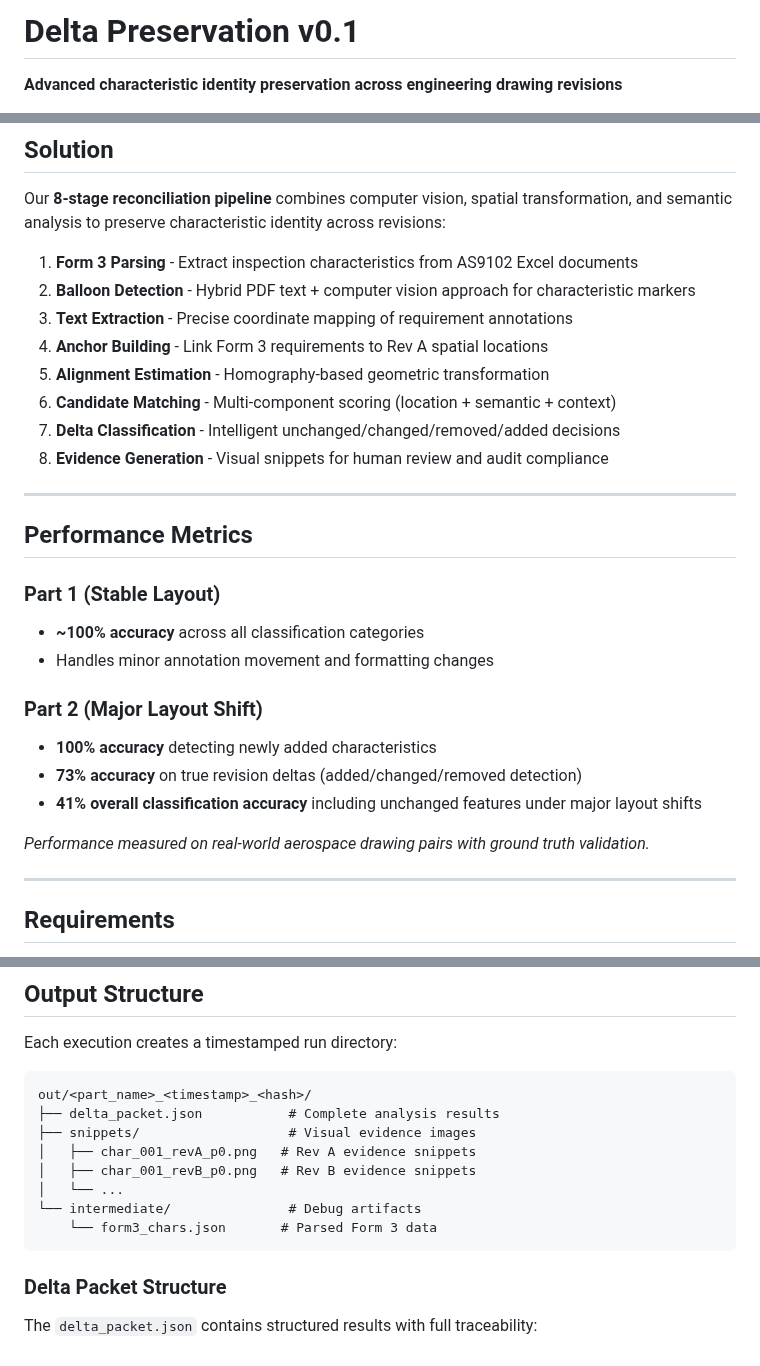
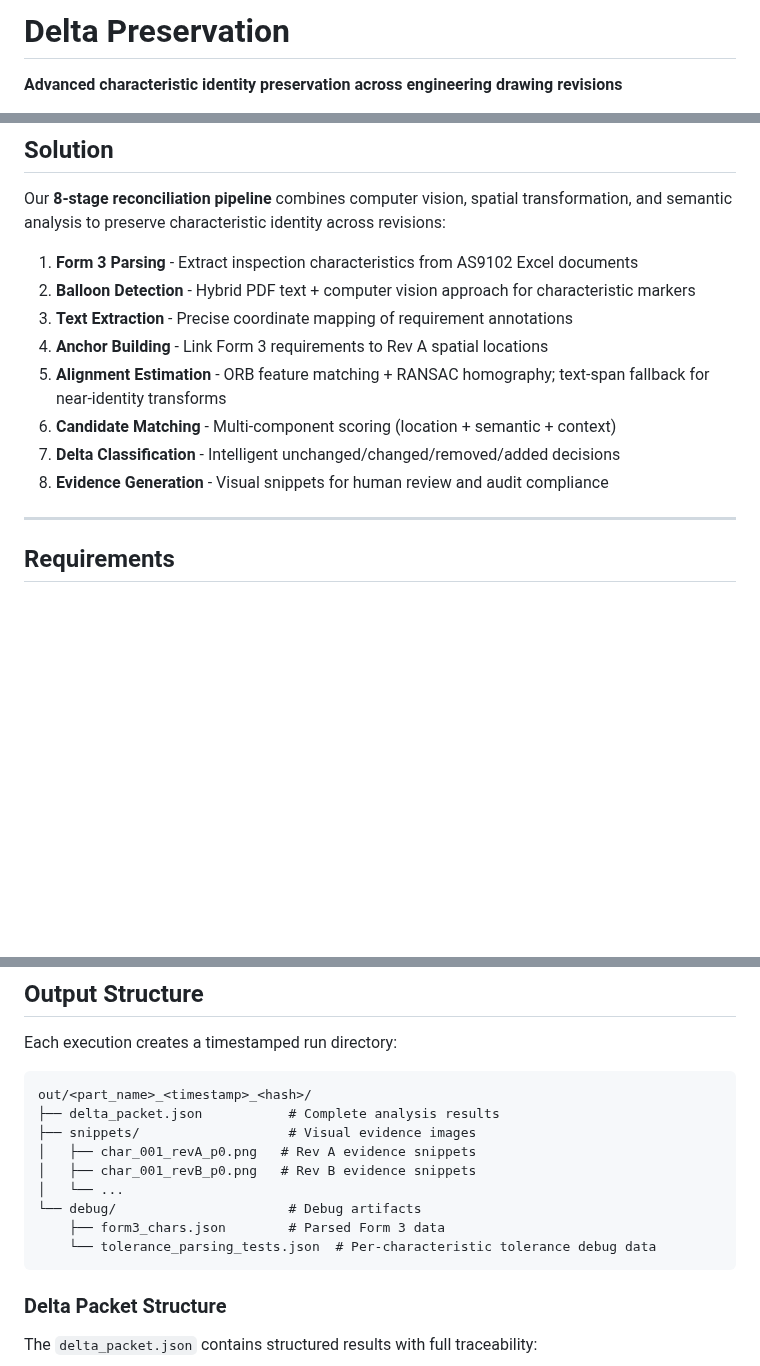
Before and after one commit to NukaW0rld/Revision-Reconciliation, a Markdown page: README.md, 3 parts joined by grey strips. Drawn GitHub-style; blank space fills up the shorter version.

Commit message:
docs: update README to reflect current implementation
- Remove version (v0.1) from title
- Fix output structure: intermediate/ → debug/, add tolerance_parsing_tests.json
- Update pipeline stage 5: clarify hybrid ORB + text-span alignment with fallback
- Update Key Features: document text-span fallback in Advanced Spatial Matching

Co-Authored-By: Claude Haiku 4.5 <noreply@anthropic.com>

````diff
--- a/README.md
+++ b/README.md
@@ -1,4 +1,4 @@
-# Delta Preservation v0.1
+# Delta Preservation
 
 **Advanced characteristic identity preservation across engineering drawing revisions**
 
@@ -22,25 +22,10 @@ Our **8-stage reconciliation pipeline** combines computer vision, spatial transf
 2. **Balloon Detection** - Hybrid PDF text + computer vision approach for characteristic markers
 3. **Text Extraction** - Precise coordinate mapping of requirement annotations
 4. **Anchor Building** - Link Form 3 requirements to Rev A spatial locations
-5. **Alignment Estimation** - Homography-based geometric transformation
+5. **Alignment Estimation** - ORB feature matching + RANSAC homography; text-span fallback for near-identity transforms
 6. **Candidate Matching** - Multi-component scoring (location + semantic + context)
 7. **Delta Classification** - Intelligent unchanged/changed/removed/added decisions
 8. **Evidence Generation** - Visual snippets for human review and audit compliance
-
----
-
-## Performance Metrics
-
-### Part 1 (Stable Layout)
-- **~100% accuracy** across all classification categories
-- Handles minor annotation movement and formatting changes
-
-### Part 2 (Major Layout Shift)
-- **100% accuracy** detecting newly added characteristics
-- **73% accuracy** on true revision deltas (added/changed/removed detection)
-- **41% overall classification accuracy** including unchanged features under major layout shifts
-
-*Performance measured on real-world aerospace drawing pairs with ground truth validation.*
 
 ---
 
@@ -136,8 +121,9 @@ out/<part_name>_<timestamp>_<hash>/
 │   ├── char_001_revA_p0.png   # Rev A evidence snippets
 │   ├── char_001_revB_p0.png   # Rev B evidence snippets
 │   └── ...
-└── intermediate/               # Debug artifacts
-    └── form3_chars.json       # Parsed Form 3 data
+└── debug/                      # Debug artifacts
+    ├── form3_chars.json        # Parsed Form 3 data
+    └── tolerance_parsing_tests.json  # Per-characteristic tolerance debug data
 ```
 
 ### Delta Packet Structure
````
Also changed, not shown: other parts of README.md (+1 -1 lines).
